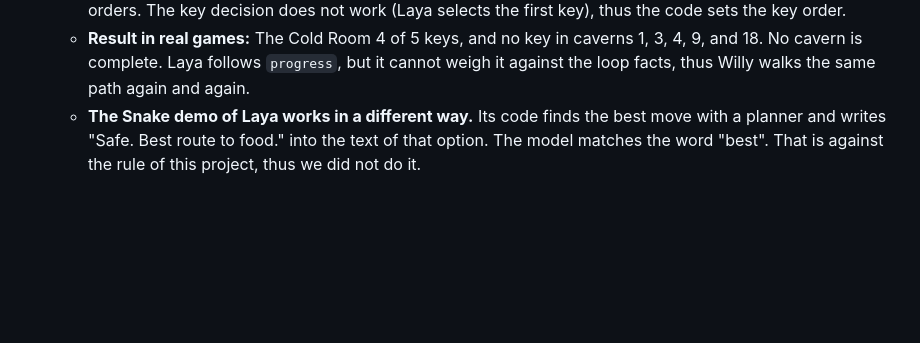
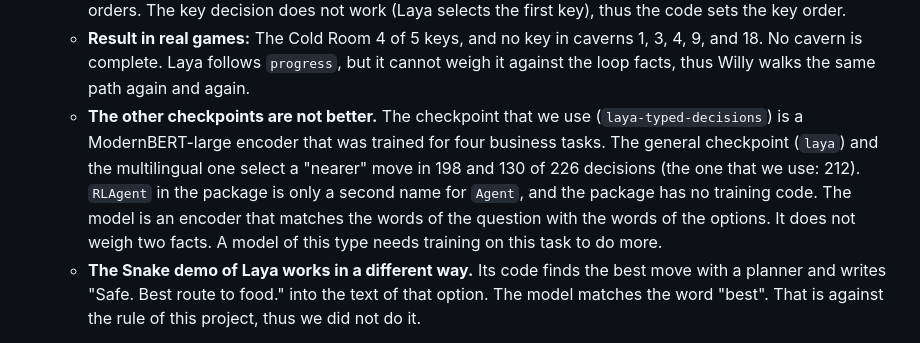
Before and after one commit to atomic14/manic-miner-jev, a Markdown page: README.md, the part around the change. GitHub-like rendering; blank space fills up the shorter version.

Commit message:
README: the other Laya checkpoints are not better, and RLAgent is an alias
Co-Authored-By: Claude Fable 5.1 <noreply@anthropic.com>
Claude-Session: https://claude.ai/code/session_014gSuCBWd721jttLUFdYaXx

```diff
--- a/README.md
+++ b/README.md
@@ -899,6 +899,15 @@ result came from the search, not from jev.
     caverns 1, 3, 4, 9, and 18. No cavern is complete. Laya follows
     `progress`, but it cannot weigh it against the loop facts, thus Willy
     walks the same path again and again.
+  - **The other checkpoints are not better.** The checkpoint that we use
+    (`laya-typed-decisions`) is a ModernBERT-large encoder that was trained
+    for four business tasks. The general checkpoint (`laya`) and the
+    multilingual one select a "nearer" move in 198 and 130 of 226 decisions
+    (the one that we use: 212). `RLAgent` in the package is only a second
+    name for `Agent`, and the package has no training code. The model is an
+    encoder that matches the words of the question with the words of the
+    options. It does not weigh two facts. A model of this type needs training
+    on this task to do more.
   - **The Snake demo of Laya works in a different way.** Its code finds the
     best move with a planner and writes "Safe. Best route to food." into the
     text of that option. The model matches the word "best". That is against
```
